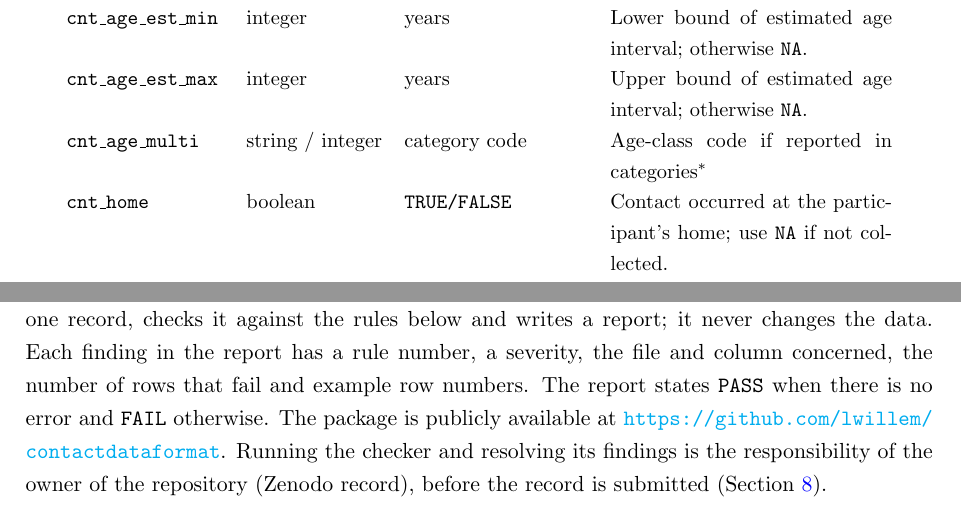
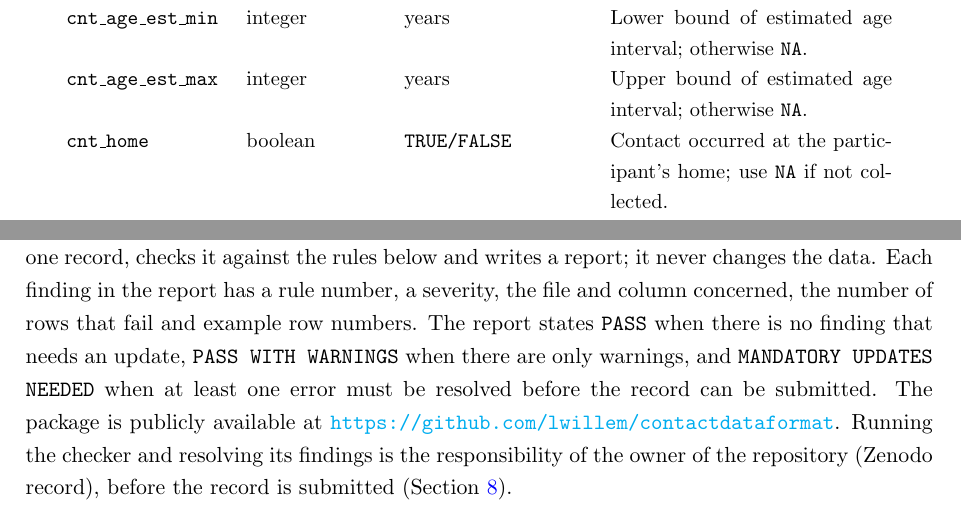
Before and after one commit to lwillem/social_contact_data_guidelines, a LaTeX document (main.tex): two parts of pages 7 and 12 of 16 before the commit and two parts of pages 7 and 12 of 17 after it, joined at a grey line, cut so that both start at the same text. Compiled offline with pdfLaTeX.

Commit message:
Remove cnt_age_multi, describe the MANDATORY UPDATES NEEDED report status
Co-Authored-By: Claude Sonnet 5.5 <noreply@anthropic.com>

```diff
--- a/main.tex
+++ b/main.tex
@@ -261,11 +261,6 @@ The name of each file must start with the corresponding \texttt{NAMETAG}, and al
     years &
     Upper bound of estimated age interval; otherwise \texttt{NA}. \\
 
-    \texttt{cnt\_age\_multi} &
-    string / integer &
-    category code &
-    Age-class code if reported in categories$^{*}$\\
-
     \texttt{cnt\_home} &
     boolean &
     \texttt{TRUE/FALSE} &
@@ -496,7 +491,7 @@ The \texttt{panel\_id} is not included in the participant common file and, when
 
 \section{Automated checking}
 \label{sec:checker}
-The rules in this document are implemented in the R package \texttt{contactdataformat}, developed by the SOCRATES team. The function \texttt{check\_contact\_data()} reads a folder with the files of one record, checks it against the rules below and writes a report; it never changes the data. Each finding in the report has a rule number, a severity, the file and column concerned, the number of rows that fail and example row numbers. The report states \texttt{PASS} when there is no error and \texttt{FAIL} otherwise. The package is publicly available at \url{https://github.com/lwillem/contactdataformat}. Running the checker and resolving its findings is the responsibility of the owner of the repository (Zenodo record), before the record is submitted (Section~\ref{sec:workflow}).
+The rules in this document are implemented in the R package \texttt{contactdataformat}, developed by the SOCRATES team. The function \texttt{check\_contact\_data()} reads a folder with the files of one record, checks it against the rules below and writes a report; it never changes the data. Each finding in the report has a rule number, a severity, the file and column concerned, the number of rows that fail and example row numbers. The report states \texttt{PASS} when there is no finding that needs an update, \texttt{PASS WITH WARNINGS} when there are only warnings, and \texttt{MANDATORY UPDATES NEEDED} when at least one error must be resolved before the record can be submitted. The package is publicly available at \url{https://github.com/lwillem/contactdataformat}. Running the checker and resolving its findings is the responsibility of the owner of the repository (Zenodo record), before the record is submitted (Section~\ref{sec:workflow}).
 
 \medskip
 \noindent The severity of a finding indicates how it must be handled:
```
